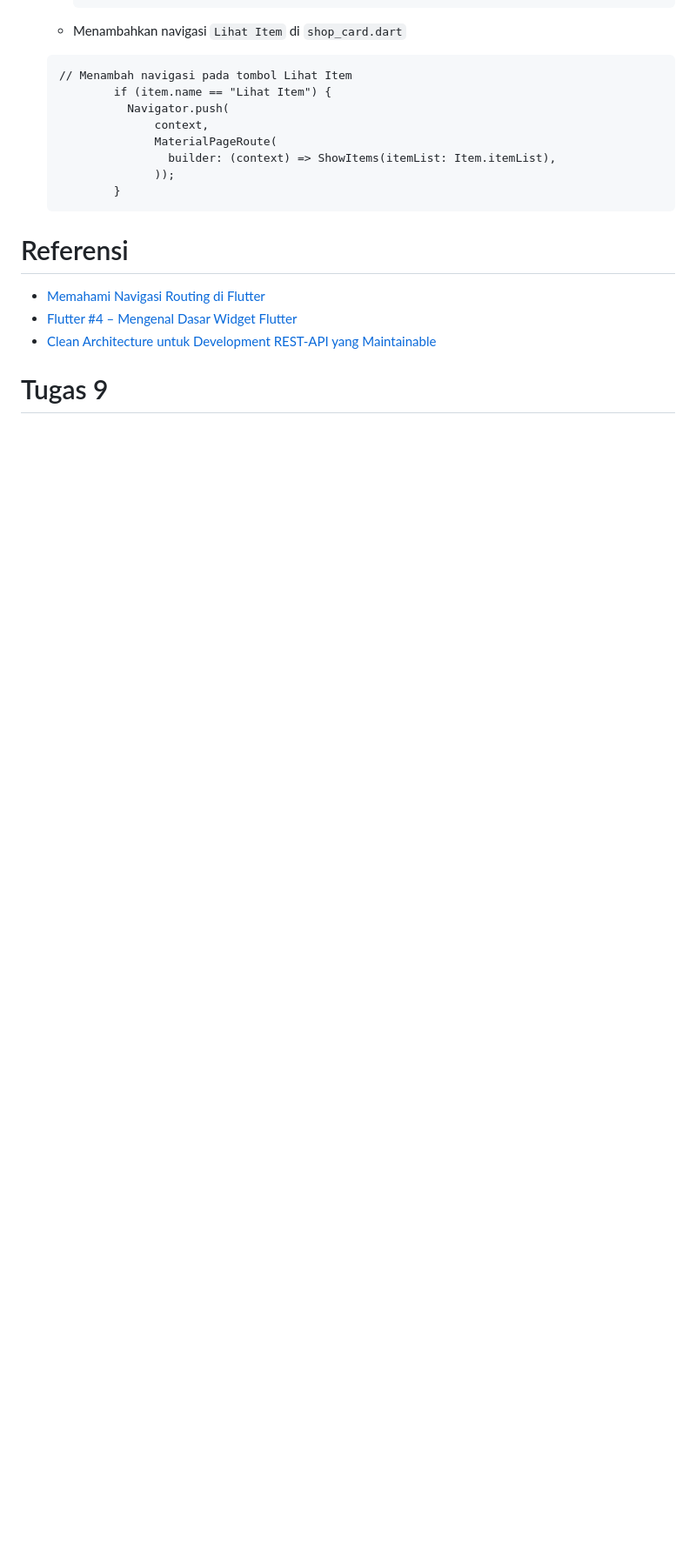
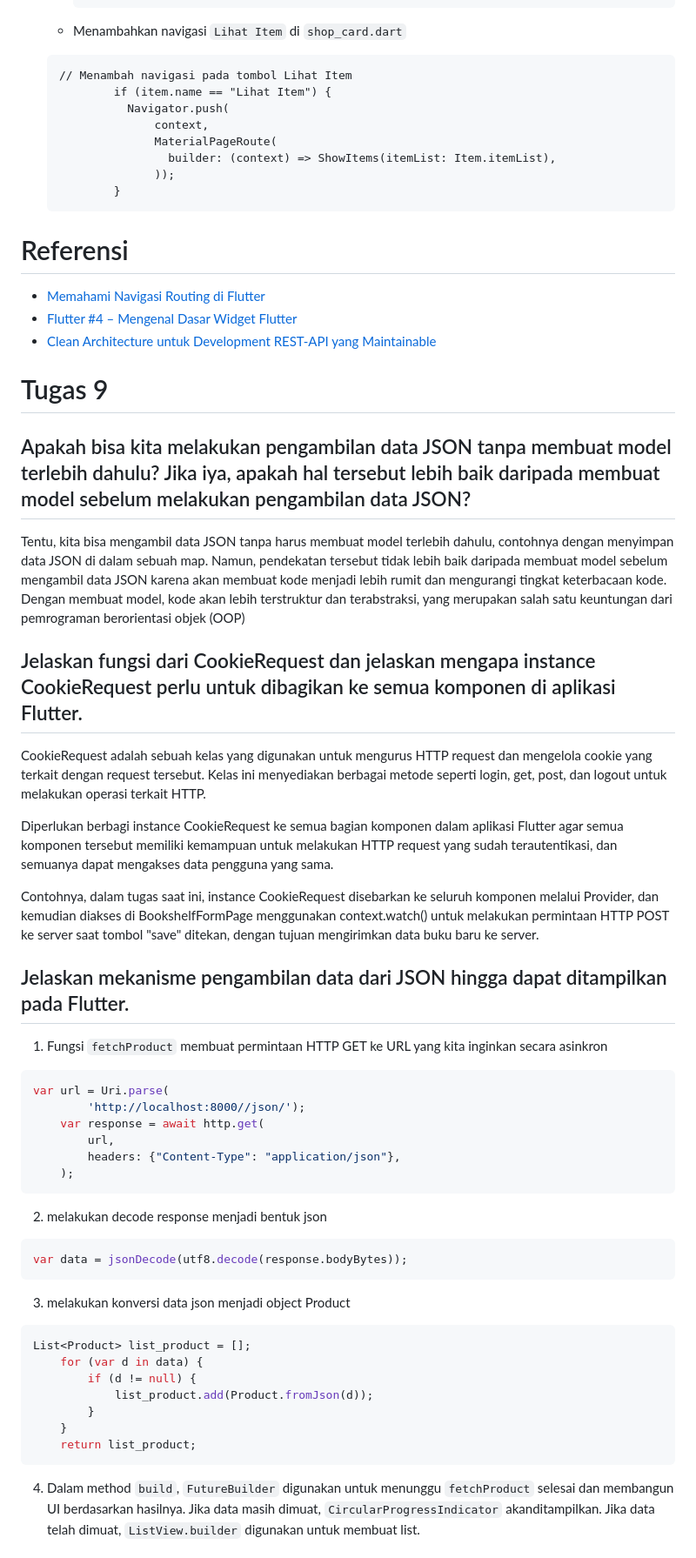
Before and after one commit to aldyandryn/medcure_mobile, a Markdown page: README.md, the part around one of its changes. Shown at 87% size. GitHub-like rendering; blank space fills up the shorter version.

````diff
--- a/README.md
+++ b/README.md
@@ -604,3 +604,46 @@ Jawab:
 
 # Tugas 9
 
+##  Apakah bisa kita melakukan pengambilan data JSON tanpa membuat model terlebih dahulu? Jika iya, apakah hal tersebut lebih baik daripada membuat model sebelum melakukan pengambilan data JSON?
+Tentu, kita bisa mengambil data JSON tanpa harus membuat model terlebih dahulu, contohnya dengan menyimpan data JSON di dalam sebuah map. Namun, pendekatan tersebut tidak lebih baik daripada membuat model sebelum mengambil data JSON karena akan membuat kode menjadi lebih rumit dan mengurangi tingkat keterbacaan kode. Dengan membuat model, kode akan lebih terstruktur dan terabstraksi, yang merupakan salah satu keuntungan dari pemrograman berorientasi objek (OOP)
+
+## Jelaskan fungsi dari CookieRequest dan jelaskan mengapa instance CookieRequest perlu untuk dibagikan ke semua komponen di aplikasi Flutter.
+CookieRequest adalah sebuah kelas yang digunakan untuk mengurus HTTP request dan mengelola cookie yang terkait dengan request tersebut. Kelas ini menyediakan berbagai metode seperti login, get, post, dan logout untuk melakukan operasi terkait HTTP.
+
+Diperlukan berbagi instance CookieRequest ke semua bagian komponen dalam aplikasi Flutter agar semua komponen tersebut memiliki kemampuan untuk melakukan HTTP request yang sudah terautentikasi, dan semuanya dapat mengakses data pengguna yang sama.
+
+Contohnya, dalam tugas saat ini, instance CookieRequest disebarkan ke seluruh komponen melalui Provider, dan kemudian diakses di BookshelfFormPage menggunakan context.watch<CookieRequest>() untuk melakukan permintaan HTTP POST ke server saat tombol "save" ditekan, dengan tujuan mengirimkan data buku baru ke server.
+
+## Jelaskan mekanisme pengambilan data dari JSON hingga dapat ditampilkan pada Flutter.
+
+1. Fungsi `fetchProduct` membuat permintaan HTTP GET ke URL yang kita inginkan secara asinkron
+
+```dart
+var url = Uri.parse(
+        'http://localhost:8000//json/');
+    var response = await http.get(
+        url,
+        headers: {"Content-Type": "application/json"},
+    );
+```
+
+2. melakukan decode response menjadi bentuk json
+
+```dart
+var data = jsonDecode(utf8.decode(response.bodyBytes));
+```
+
+3. melakukan konversi data json menjadi object Product
+
+```dart
+List<Product> list_product = [];
+    for (var d in data) {
+        if (d != null) {
+            list_product.add(Product.fromJson(d));
+        }
+    }
+    return list_product;
+```
+
+4. Dalam method `build`, `FutureBuilder` digunakan untuk menunggu `fetchProduct` selesai dan membangun UI berdasarkan hasilnya. Jika data masih dimuat, `CircularProgressIndicator` akanditampilkan. Jika data telah dimuat, `ListView.builder` digunakan untuk membuat list.
+
````
Also changed, not shown: other parts of README.md (+30 -0 lines).
